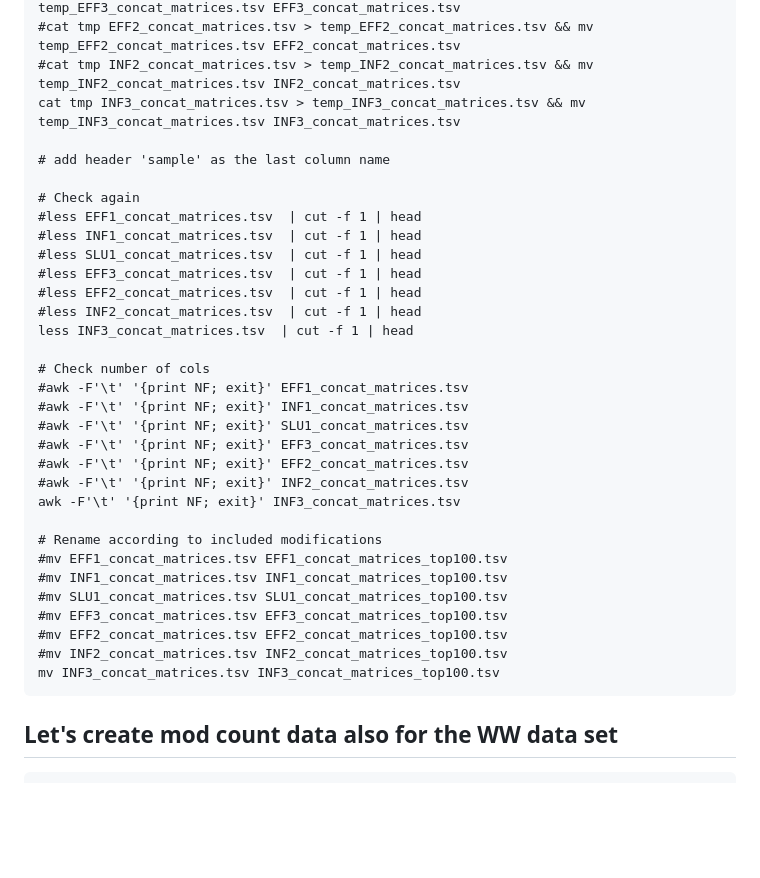
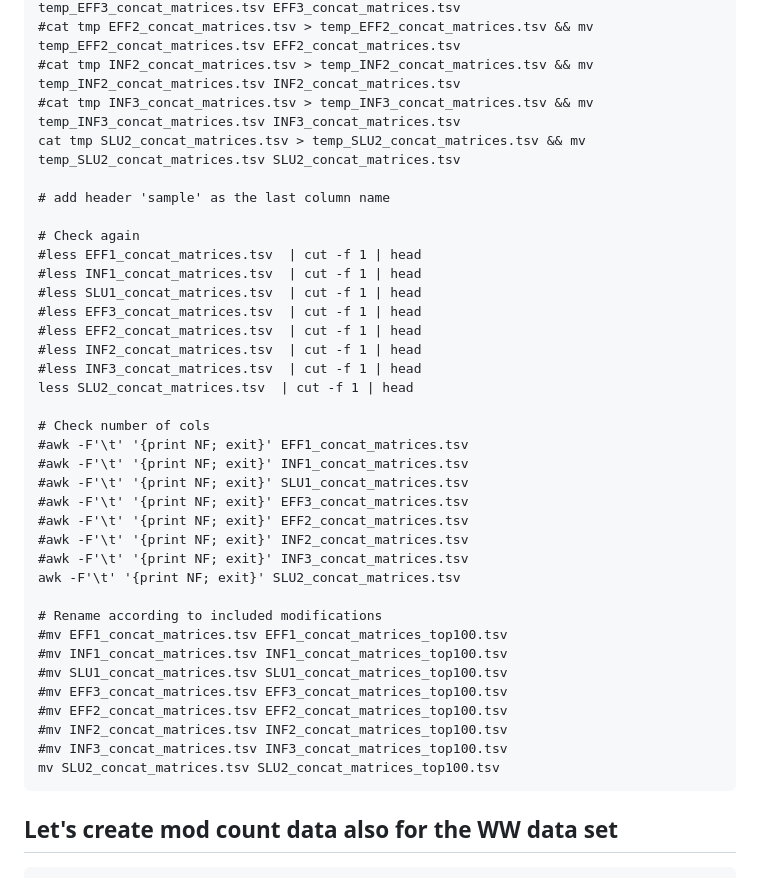
Before and after one commit to melinamarkkanen/Methylation, a Markdown page: WW_analyses/README.md, the part around the change printed below. Rendered like a GitHub page; blank space fills up the shorter version.

````diff
--- a/WW_analyses/README.md
+++ b/WW_analyses/README.md
@@ -132,7 +137,8 @@ cat ../../header.tsv | cut -f 1-493 > tmp
 #cat tmp EFF3_concat_matrices.tsv > temp_EFF3_concat_matrices.tsv && mv temp_EFF3_concat_matrices.tsv EFF3_concat_matrices.tsv
 #cat tmp EFF2_concat_matrices.tsv > temp_EFF2_concat_matrices.tsv && mv temp_EFF2_concat_matrices.tsv EFF2_concat_matrices.tsv
 #cat tmp INF2_concat_matrices.tsv > temp_INF2_concat_matrices.tsv && mv temp_INF2_concat_matrices.tsv INF2_concat_matrices.tsv
-cat tmp INF3_concat_matrices.tsv > temp_INF3_concat_matrices.tsv && mv temp_INF3_concat_matrices.tsv INF3_concat_matrices.tsv
+#cat tmp INF3_concat_matrices.tsv > temp_INF3_concat_matrices.tsv && mv temp_INF3_concat_matrices.tsv INF3_concat_matrices.tsv
+cat tmp SLU2_concat_matrices.tsv > temp_SLU2_concat_matrices.tsv && mv temp_SLU2_concat_matrices.tsv SLU2_concat_matrices.tsv
 
 # add header 'sample' as the last column name
 
@@ -143,7 +149,8 @@ cat tmp INF3_concat_matrices.tsv > temp_INF3_concat_matrices.tsv && mv temp_INF3
 #less EFF3_concat_matrices.tsv  | cut -f 1 | head
 #less EFF2_concat_matrices.tsv  | cut -f 1 | head
 #less INF2_concat_matrices.tsv  | cut -f 1 | head
-less INF3_concat_matrices.tsv  | cut -f 1 | head
+#less INF3_concat_matrices.tsv  | cut -f 1 | head
+less SLU2_concat_matrices.tsv  | cut -f 1 | head
 
 # Check number of cols
 #awk -F'\t' '{print NF; exit}' EFF1_concat_matrices.tsv
@@ -152,7 +159,8 @@ less INF3_concat_matrices.tsv  | cut -f 1 | head
 #awk -F'\t' '{print NF; exit}' EFF3_concat_matrices.tsv
 #awk -F'\t' '{print NF; exit}' EFF2_concat_matrices.tsv
 #awk -F'\t' '{print NF; exit}' INF2_concat_matrices.tsv
-awk -F'\t' '{print NF; exit}' INF3_concat_matrices.tsv
+#awk -F'\t' '{print NF; exit}' INF3_concat_matrices.tsv
+awk -F'\t' '{print NF; exit}' SLU2_concat_matrices.tsv
 
 # Rename according to included modifications
 #mv EFF1_concat_matrices.tsv EFF1_concat_matrices_top100.tsv
@@ -161,7 +169,8 @@ awk -F'\t' '{print NF; exit}' INF3_concat_matrices.tsv
 #mv EFF3_concat_matrices.tsv EFF3_concat_matrices_top100.tsv
 #mv EFF2_concat_matrices.tsv EFF2_concat_matrices_top100.tsv
 #mv INF2_concat_matrices.tsv INF2_concat_matrices_top100.tsv
-mv INF3_concat_matrices.tsv INF3_concat_matrices_top100.tsv
+#mv INF3_concat_matrices.tsv INF3_concat_matrices_top100.tsv
+mv SLU2_concat_matrices.tsv SLU2_concat_matrices_top100.tsv
 ```
 ## Let's create mod count data also for the WW data set
 ```
````
Also changed, not shown: other parts of WW_analyses/README.md (+8 -3 lines).
